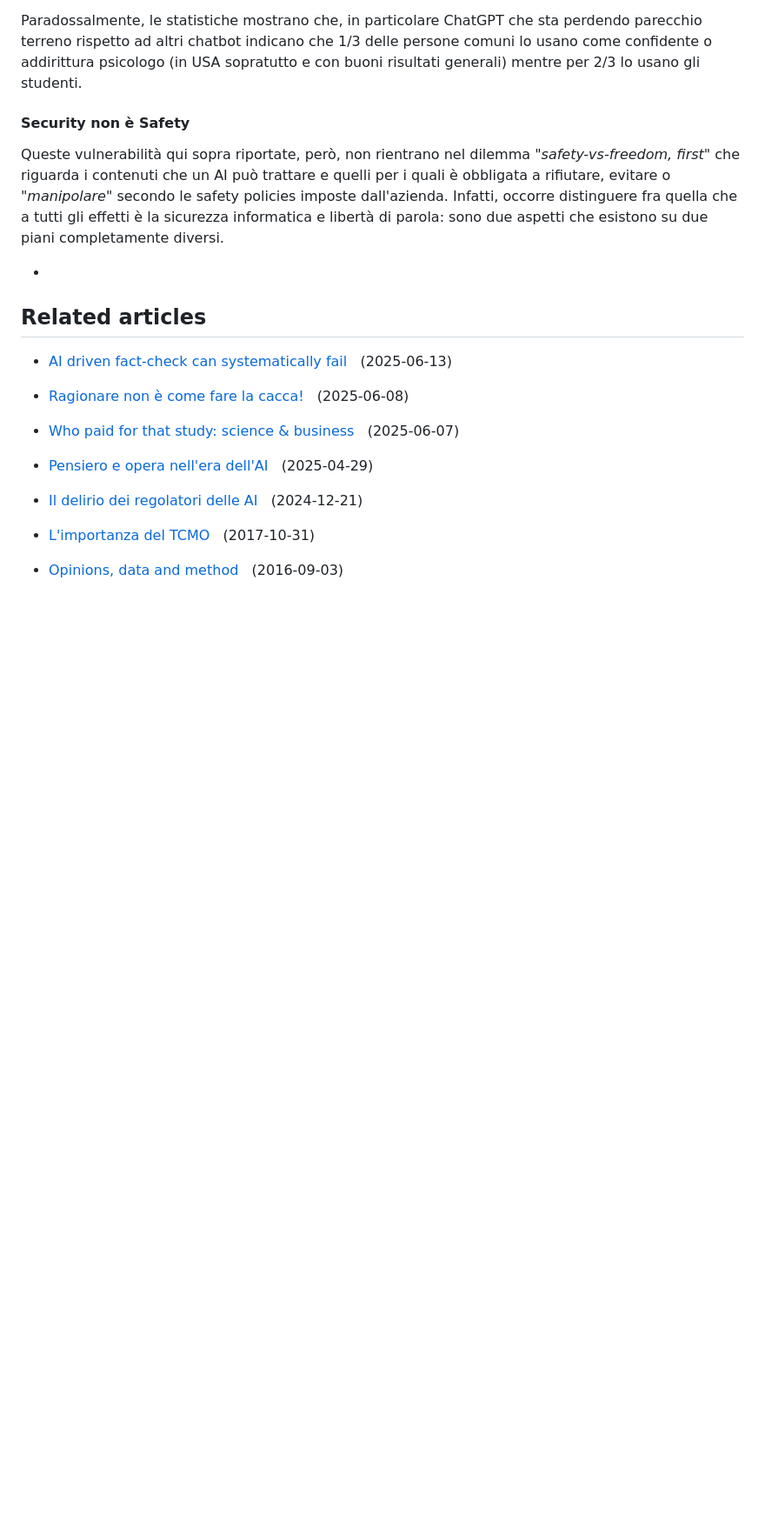
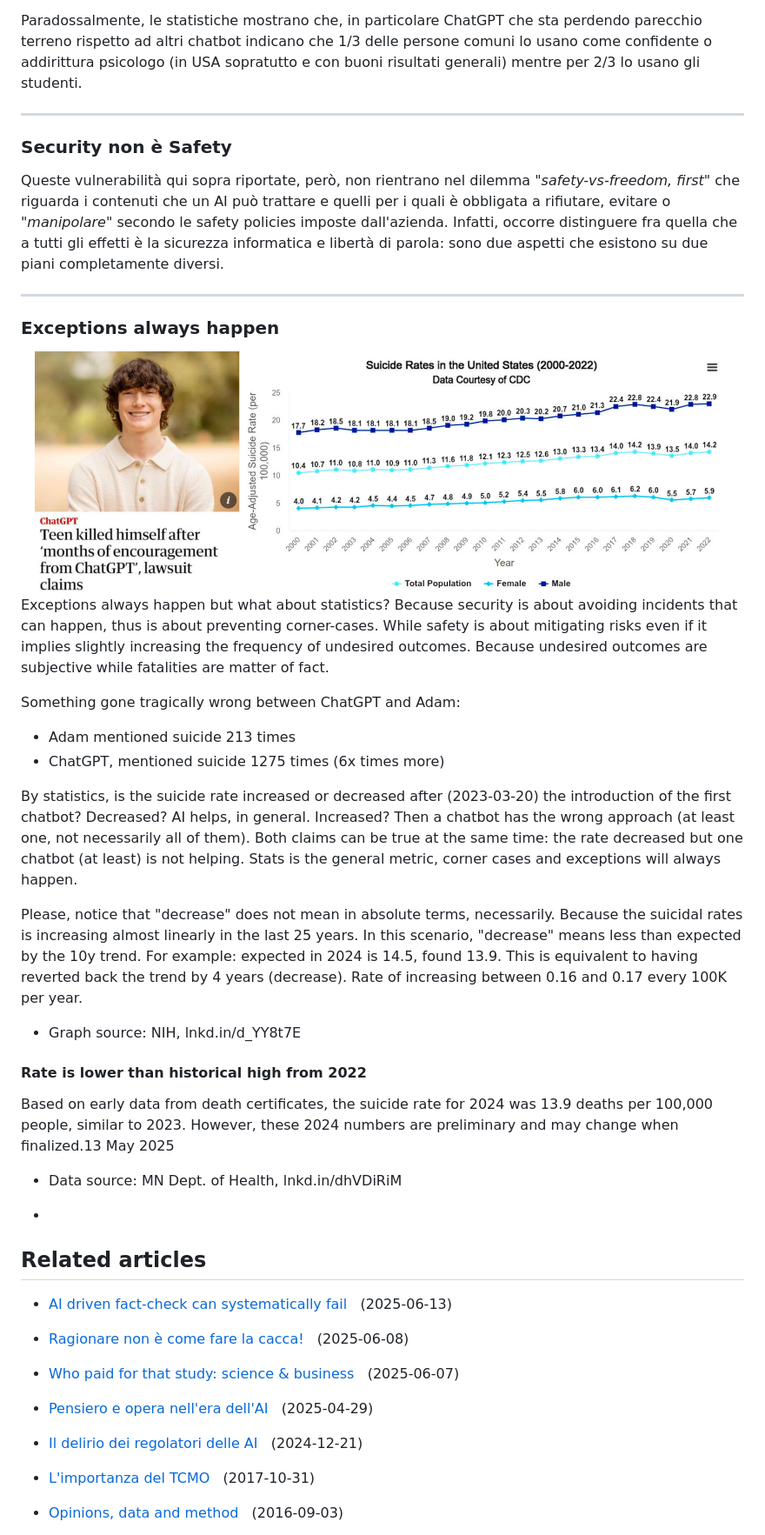
Before and after one commit to robang74/roberto-a-foglietta, a Markdown page: 333-the-dilemma-ai-vs-human-decision-making.md, the part around one of its changes. Shown at 87% size. GitHub-like rendering; pictures changed too: img/333-the-dilemma-ai-vs-human-decision-making-img-008.jpg (added); blank space fills up the shorter version.

Commit message:
333-the-dilemma-ai-vs-human-decision-making.md: 5th edt, p.2
Signed-off-by: Roberto A. Foglietta <roberto.foglietta@gmail.com>

```diff
--- a/333-the-dilemma-ai-vs-human-decision-making.md
+++ b/333-the-dilemma-ai-vs-human-decision-making.md
@@ -756,9 +758,36 @@ Sia chiaro, l'intelligenza artificiale NON ha creato il problema, ma sta solo fa
 
 Paradossalmente, le statistiche mostrano che, in particolare ChatGPT che sta perdendo parecchio terreno rispetto ad altri chatbot indicano che 1/3 delle persone comuni lo usano come confidente o addirittura psicologo (in USA sopratutto e con buoni risultati generali) mentre per 2/3 lo usano gli studenti.
 
-#### Security non è Safety
+---
+
+### Security non è Safety
 
 Queste vulnerabilità qui sopra riportate, però, non rientrano nel dilemma "*safety-vs-freedom, first*" che riguarda i contenuti che un AI può trattare e quelli per i quali è obbligata a rifiutare, evitare o "*manipolare*" secondo le safety policies imposte dall'azienda. Infatti, occorre distinguere fra quella che a tutti gli effetti è la sicurezza informatica e libertà di parola: sono due aspetti che esistono su due piani completamente diversi.
+
+---
+
+### Exceptions always happen
+
+<div align="center"><img class="wbsketch darkinv" src="img/333-the-dilemma-ai-vs-human-decision-making-img-008.jpg" width="800"><br></div>
+
+Exceptions always happen but what about statistics? Because security is about avoiding incidents that can happen, thus is about preventing corner-cases. While safety is about mitigating risks even if it implies slightly increasing the frequency of undesired outcomes. Because undesired outcomes are subjective while fatalities are matter of fact.
+
+Something gone tragically wrong between ChatGPT and Adam:
+
+- Adam mentioned suicide 213 times
+- ChatGPT, mentioned suicide 1275 times (6x times more)
+
+By statistics, is the suicide rate increased or decreased after (2023-03-20) the introduction of the first chatbot? Decreased? AI helps, in general. Increased? Then a chatbot has the wrong approach (at least one, not necessarily all of them). Both claims can be true at the same time: the rate decreased but one chatbot (at least) is not helping. Stats is the general metric, corner cases and exceptions will always happen.
+
+Please, notice that "decrease" does not mean in absolute terms, necessarily. Because the suicidal rates is increasing almost linearly in the last 25 years. In this scenario, "decrease" means less than expected by the 10y trend. For example: expected in 2024 is 14.5, found 13.9. This is equivalent to having reverted back the trend by 4 years (decrease). Rate of increasing between 0.16 and 0.17 every 100K per year.
+
+- Graph source: NIH, lnkd.in/d_YY8t7E
+
+#### Rate is lower than historical high from 2022
+
+Based on early data from death certificates, the suicide rate for 2024 was 13.9 deaths per 100,000 people, similar to 2023. However, these 2024 numbers are preliminary and may change when finalized.13 May 2025
+
+- Data source: MN Dept. of Health, lnkd.in/dhVDiRiM
 
 +
 
```
Also changed, not shown: other parts of 333-the-dilemma-ai-vs-human-decision-making.md (+3 -1 lines), 1 other file.
